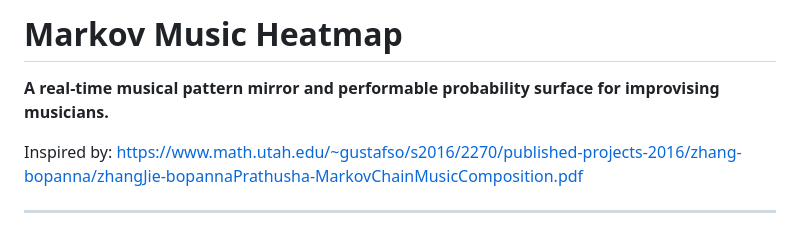
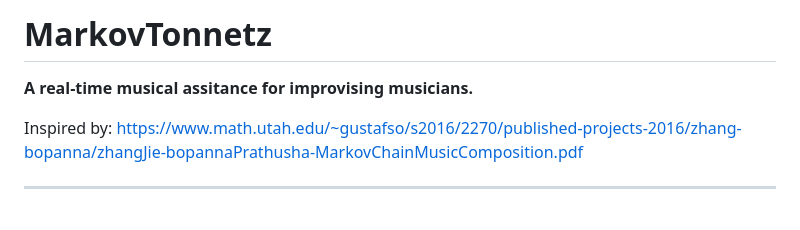
Before and after one commit to JibuFilm/Heat-Map-for-Music-Morkov, a Markdown page: README.md, the part around the change. Rendered like a GitHub page.

Commit message:
Rename project to MarkovTonnetz and revise description
Updated project name and description in README.

```diff
--- a/README.md
+++ b/README.md
@@ -1,6 +1,6 @@
-# Markov Music Heatmap
+# MarkovTonnetz
 
-**A real-time musical pattern mirror and performable probability surface for improvising musicians.**
+**A real-time musical assitance for improvising musicians.**
 
 Inspired by:
 https://www.math.utah.edu/~gustafso/s2016/2270/published-projects-2016/zhang-bopanna/zhangJie-bopannaPrathusha-MarkovChainMusicComposition.pdf
```
